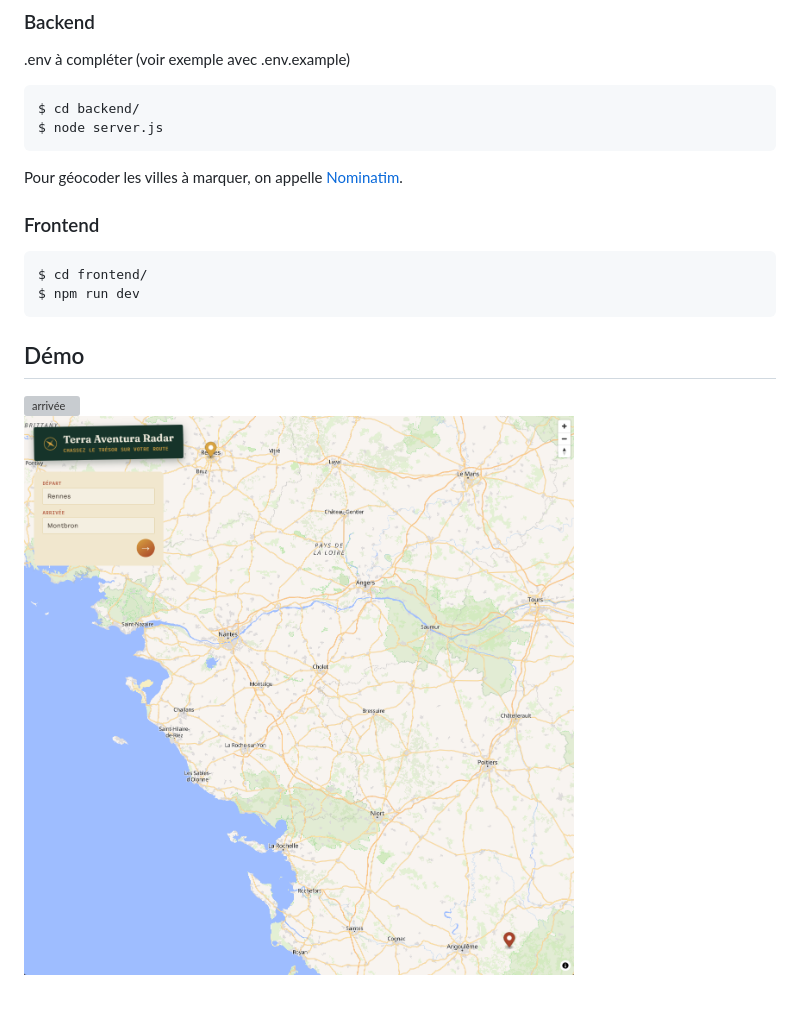
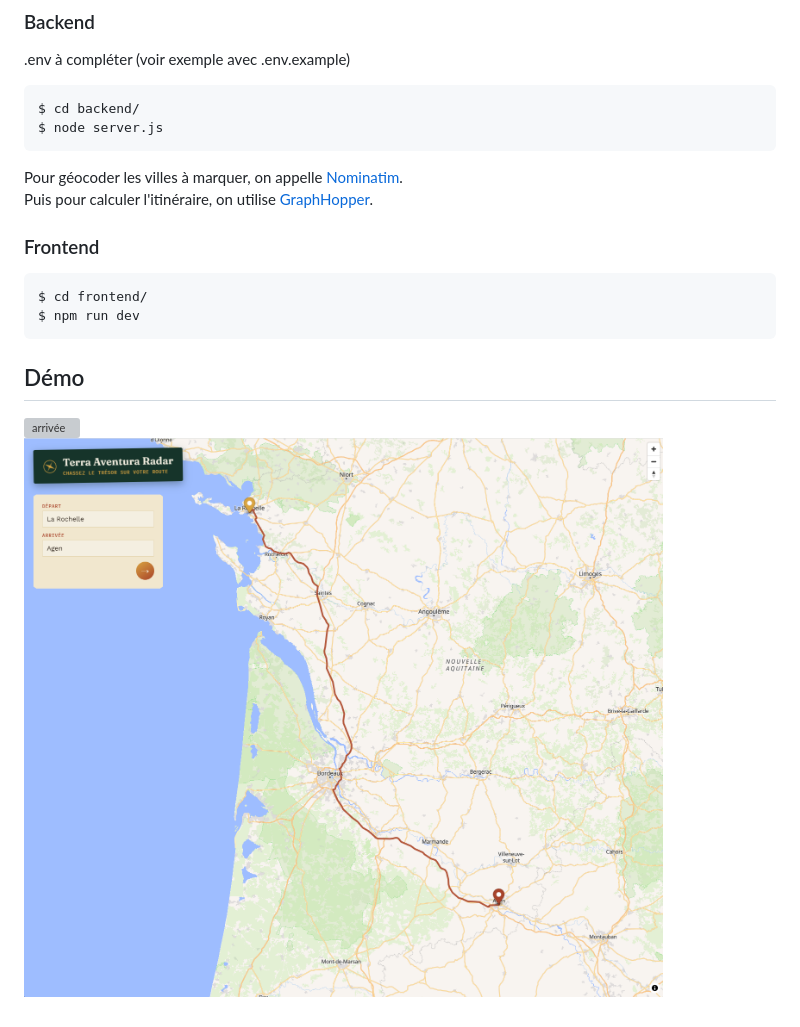
Before and after one commit to mickablondo/terra-aventura-radar, a Markdown page: README.md, the part around the change. Rendered like a GitHub page; pictures changed too: datas/images/2.png; grey boxes are pictures that could not be loaded.

Commit message:
feat(#2) : ajout appel à GraphHopper pour récupérer le parcours entier

````diff
--- a/README.md
+++ b/README.md
@@ -154,6 +154,7 @@ $ node server.js
 ```
 
 Pour géocoder les villes à marquer, on appelle [Nominatim](https://nominatim.org/).
+Puis pour calculer l'itinéraire, on utilise [GraphHopper](https://graphhopper.com).
 
 ### Frontend
 
````
Also changed, not shown: 2 other files.
